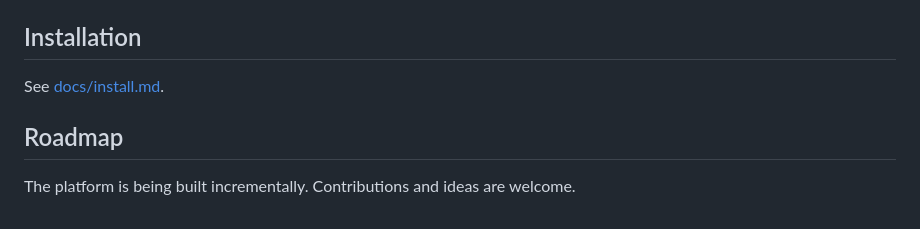
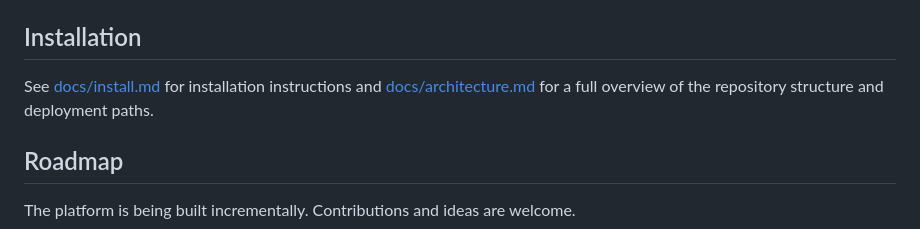
Before and after one commit to lintune/lintune-admin, a Markdown page: README.md, the part around the change. Rendered like a GitHub page.

Commit message:
updated readme and architecture

```diff
--- a/README.md
+++ b/README.md
@@ -83,7 +83,7 @@ If the service account is ever deleted or its password changed, set `SETUP_COMPL
 
 ## Installation
 
-See [docs/install.md](docs/install.md).
+See [docs/install.md](docs/install.md) for installation instructions and [docs/architecture.md](docs/architecture.md) for a full overview of the repository structure and deployment paths.
 
 ## Roadmap
 
```
Also changed, not shown: docs/architecture.md (added, +73 -0 lines).
